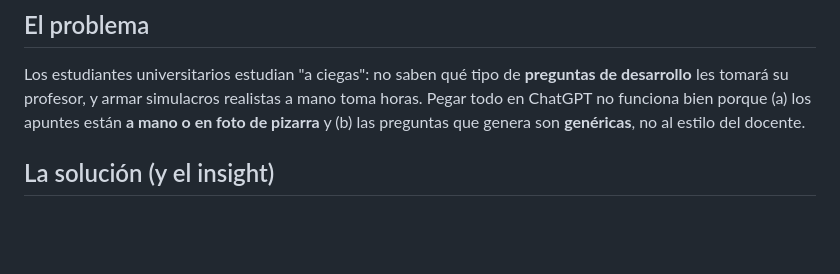
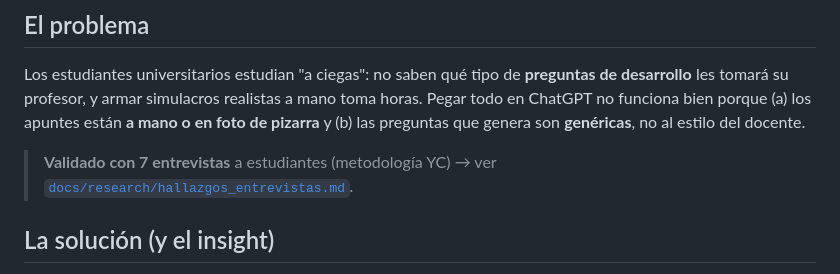
Before and after one commit to JL-VALERO/mi-startup, a Markdown page: README.md, the part around the change. GitHub-like rendering; blank space fills up the shorter version.

```diff
--- a/README.md
+++ b/README.md
@@ -12,6 +12,9 @@ Los estudiantes universitarios estudian "a ciegas": no saben qué tipo de **preg
 desarrollo** les tomará su profesor, y armar simulacros realistas a mano toma horas. Pegar todo en
 ChatGPT no funciona bien porque (a) los apuntes están **a mano o en foto de pizarra** y (b) las
 preguntas que genera son **genéricas**, no al estilo del docente.
+
+> **Validado con 7 entrevistas** a estudiantes (metodología YC) → ver
+> [`docs/research/hallazgos_entrevistas.md`](docs/research/hallazgos_entrevistas.md).
 
 ## La solución (y el insight)
 Subes una **foto de tus apuntes** + opcionalmente **exámenes pasados del profesor**, y Rendir.ai
```
Also changed, not shown: docs/research/hallazgos_entrevistas.md (+30 -0 lines).
